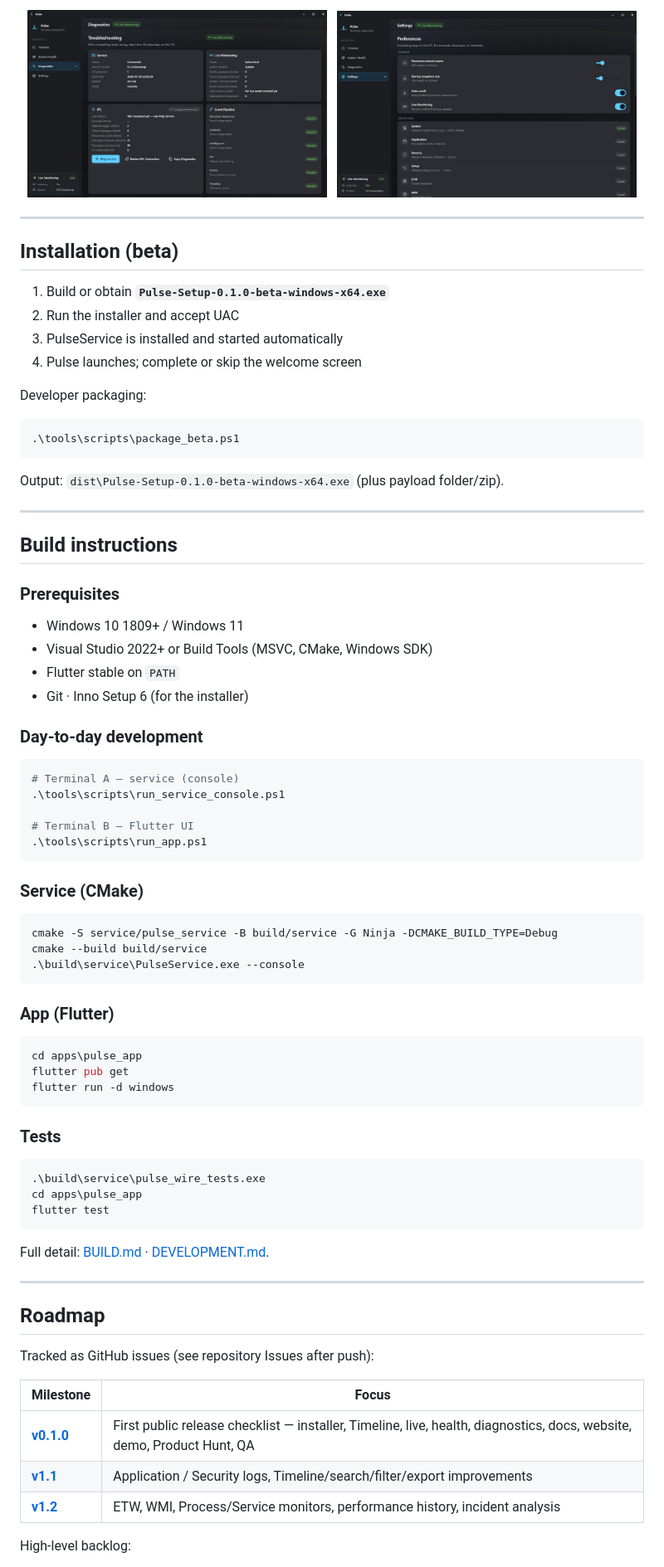
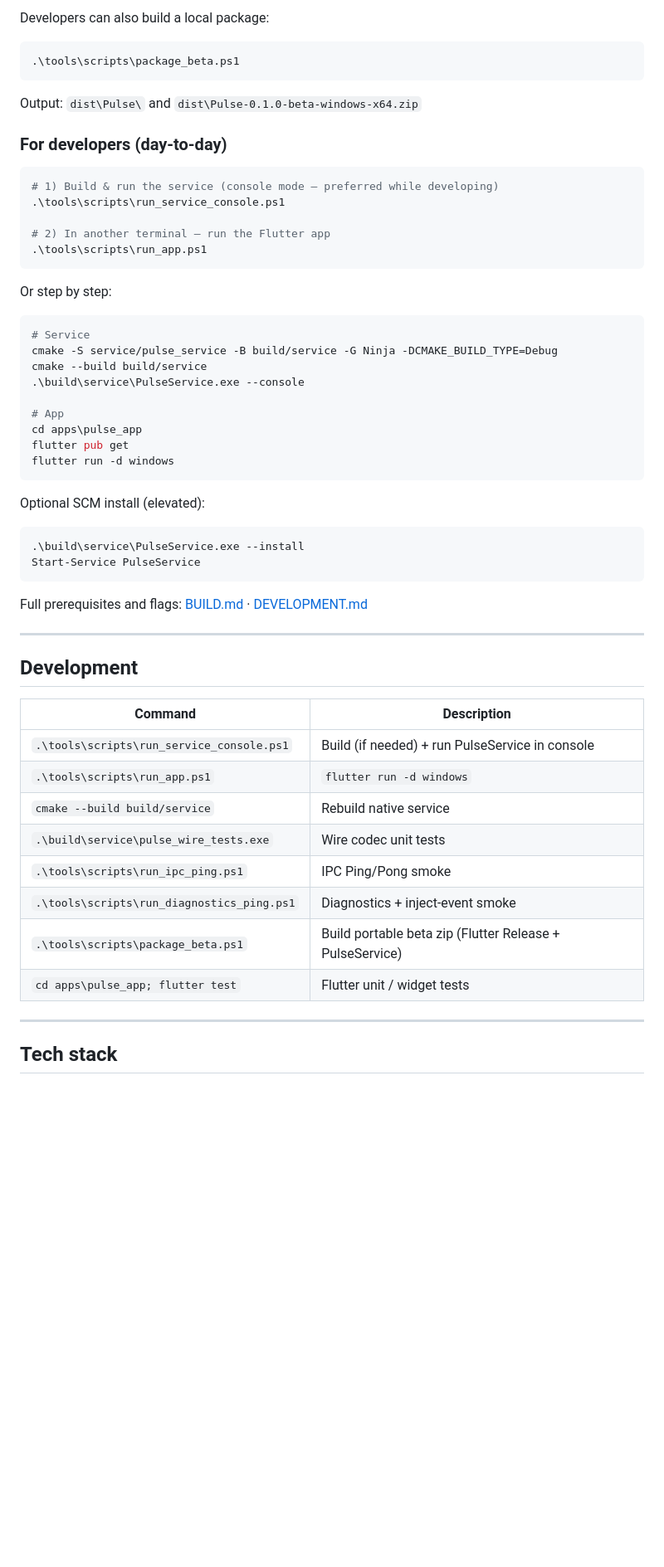
Before and after one commit to Regncreative/Pulse, a Markdown page: README.md, the part around one of its changes. Shown at 83% size. Rendered like a GitHub page; blank space fills up the shorter version.

````diff
--- a/README.md
+++ b/README.md
@@ -132,85 +154,61 @@ ETW, WMI, and plugins are intentional later milestones. Full design: [docs/archi
 
-<p align="center">
-  <img src="docs/readme/diagnostics.png" alt="Diagnostics (placeholder)" width="48%" />
-  &nbsp;
-  <img src="docs/readme/settings.png" alt="Settings (placeholder)" width="48%" />
-</p>
-
----
-
-## Installation (beta)
-
-1. Build or obtain **`Pulse-Setup-0.1.0-beta-windows-x64.exe`**
-2. Run the installer and accept UAC
-3. PulseService is installed and started automatically
-4. Pulse launches; complete or skip the welcome screen
-
-Developer packaging:
+Developers can also build a local package:
 
 ```powershell
 .\tools\scripts\package_beta.ps1
 ```
 
-Output: `dist\Pulse-Setup-0.1.0-beta-windows-x64.exe` (plus payload folder/zip).
+Output: `dist\Pulse\` and `dist\Pulse-0.1.0-beta-windows-x64.zip`
 
----
-
-## Build instructions
-
-### Prerequisites
-
-- Windows 10 1809+ / Windows 11
-- Visual Studio 2022+ or Build Tools (MSVC, CMake, Windows SDK)
-- Flutter stable on `PATH`
-- Git · Inno Setup 6 (for the installer)
-
-### Day-to-day development
+### For developers (day-to-day)
 
 ```powershell
-# Terminal A — service (console)
+# 1) Build & run the service (console mode — preferred while developing)
 .\tools\scripts\run_service_console.ps1
 
-# Terminal B — Flutter UI
+# 2) In another terminal — run the Flutter app
 .\tools\scripts\run_app.ps1
 ```
 
-### Service (CMake)
+Or step by step:
 
 ```powershell
+# Service
 cmake -S service/pulse_service -B build/service -G Ninja -DCMAKE_BUILD_TYPE=Debug
 cmake --build build/service
 .\build\service\PulseService.exe --console
-```
 
-### App (Flutter)
-
-```powershell
+# App
 cd apps\pulse_app
 flutter pub get
 flutter run -d windows
 ```
 
-### Tests
+Optional SCM install (elevated):
 
 ```powershell
-.\build\service\pulse_wire_tests.exe
-cd apps\pulse_app
-flutter test
+.\build\service\PulseService.exe --install
+Start-Service PulseService
 ```
 
-Full detail: [BUILD.md](BUILD.md) · [DEVELOPMENT.md](DEVELOPMENT.md).
+Full prerequisites and flags: [BUILD.md](BUILD.md) · [DEVELOPMENT.md](DEVELOPMENT.md)
 
 ---
 
-## Roadmap
+## Development
 
-Tracked as GitHub issues (see repository Issues after push):
+| Command | Description |
+|---|---|
+| `.\tools\scripts\run_service_console.ps1` | Build (if needed) + run PulseService in console |
+| `.\tools\scripts\run_app.ps1` | `flutter run -d windows` |
+| `cmake --build build/service` | Rebuild native service |
+| `.\build\service\pulse_wire_tests.exe` | Wire codec unit tests |
+| `.\tools\scripts\run_ipc_ping.ps1` | IPC Ping/Pong smoke |
+| `.\tools\scripts\run_diagnostics_ping.ps1` | Diagnostics + inject-event smoke |
+| `.\tools\scripts\package_beta.ps1` | Build portable beta zip (Flutter Release + PulseService) |
+| `cd apps\pulse_app; flutter test` | Flutter unit / widget tests |
 
-| Milestone | Focus |
-| --- | --- |
-| **[v0.1.0](https://github.com/Regncreative/Pulse/issues/1)** | First public release checklist — installer, Timeline, live, health, diagnostics, docs, website, demo, Product Hunt, QA |
-| **[v1.1](https://github.com/Regncreative/Pulse/issues/2)** | Application / Security logs, Timeline/search/filter/export improvements |
-| **[v1.2](https://github.com/Regncreative/Pulse/issues/3)** | ETW, WMI, Process/Service monitors, performance history, incident analysis |
+---
 
-High-level backlog:
+## Tech stack
 
````
Also changed, not shown: other parts of README.md (+141 -100 lines).
